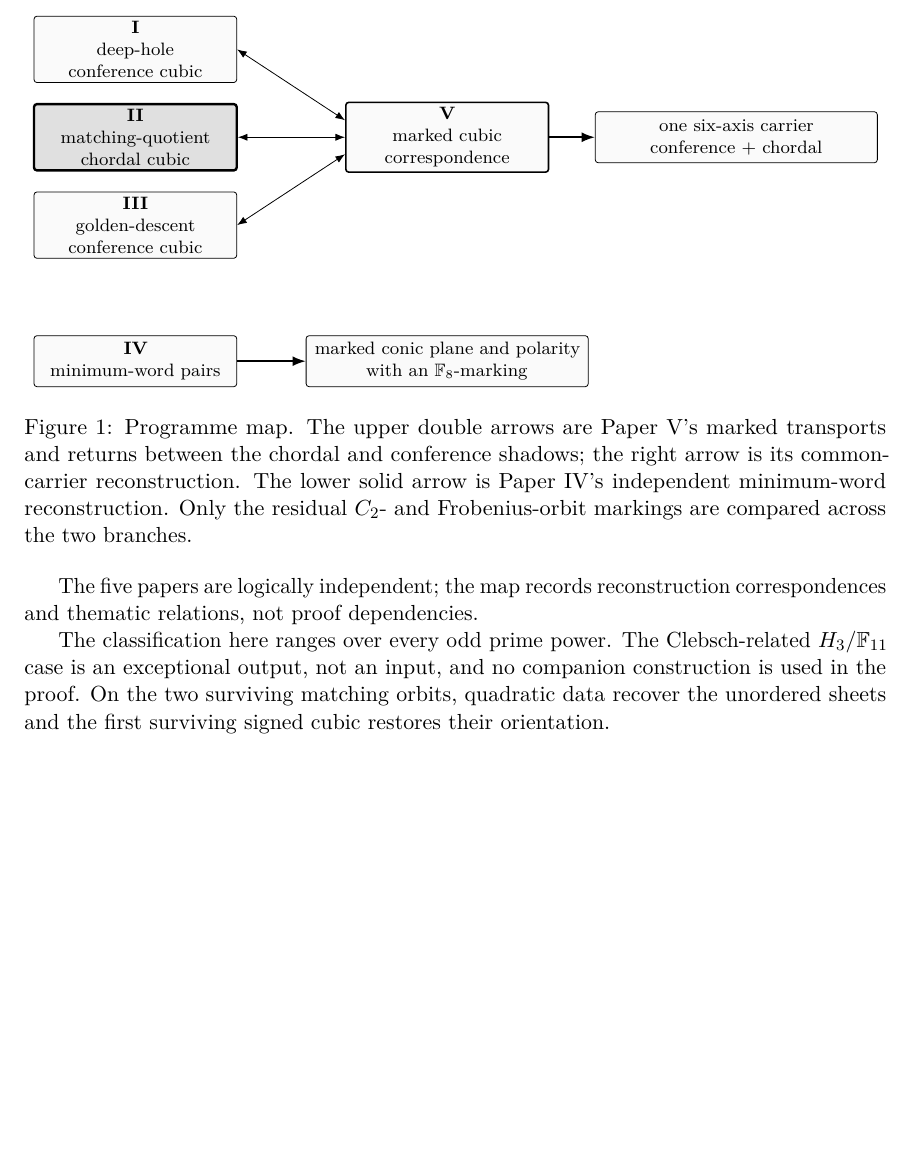
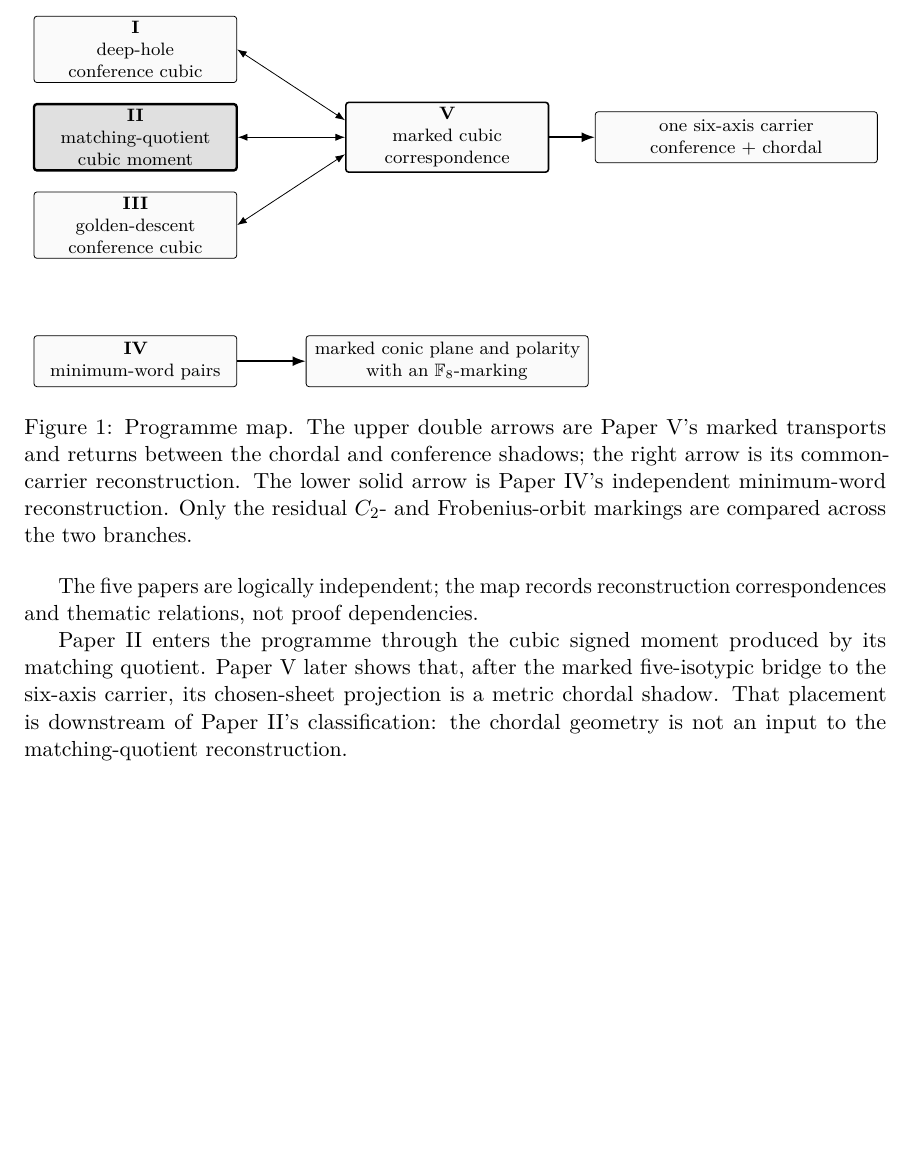
Before and after one commit to tavisrudd/clebsch-factorization, a LaTeX paper (clebsch_factorization.tex): part of page 27 of 47, cut so that both start at the same text. Compiled offline with pdfLaTeX.

Commit message:
paper: sharpen the programme coda and align the back matter

```diff
--- a/clebsch_factorization.tex
+++ b/clebsch_factorization.tex
@@ -2085,7 +2085,7 @@ restores orientation and supplies the Macaulay dual generator.
   package/.style={paper,text width=48mm}
 ]
 \node[paper]   (p1) at (0,1.9) {\textbf{I}\\deep-hole\\conference cubic};
-\node[active]  (p2) at (0,0.35) {\textbf{II}\\matching-quotient\\chordal cubic};
+\node[active]  (p2) at (0,0.35) {\textbf{II}\\matching-quotient\\cubic moment};
 \node[paper]   (p3) at (0,-1.2) {\textbf{III}\\golden-descent\\conference cubic};
 \node[hinge]   (p5) at (5.5,0.35) {\textbf{V}\\marked cubic\\correspondence};
 \node[package] (gold) at (10.6,0.35) {one six-axis carrier\\conference \(+\) chordal};
@@ -2108,11 +2108,11 @@ Paper~IV's independent minimum-word reconstruction.  Only the residual
 The five papers are logically independent; the map records reconstruction
 correspondences and thematic relations, not proof dependencies.
 
-The classification here ranges over every odd prime power.  The
-Clebsch-related \(H_3/\F_{11}\) case is an exceptional output, not an input,
-and no companion construction is used in the proof.  On the two surviving
-matching orbits, quadratic data recover the unordered sheets and the first
-surviving signed cubic restores their orientation.
+Paper~II enters the programme through the cubic signed moment produced by its
+matching quotient.  Paper~V later shows that, after the marked five-isotypic
+bridge to the six-axis carrier, its chosen-sheet projection is a metric
+chordal shadow.  That placement is downstream of Paper~II's classification:
+the chordal geometry is not an input to the matching-quotient reconstruction.
 
 \clearpage
 \appendix
```
Also changed, not shown: PROVENANCE.md (+1 -1 lines), clebsch_factorization.pdf, clebsch_factorization.tex (2 more changed lines), 2 other files.
